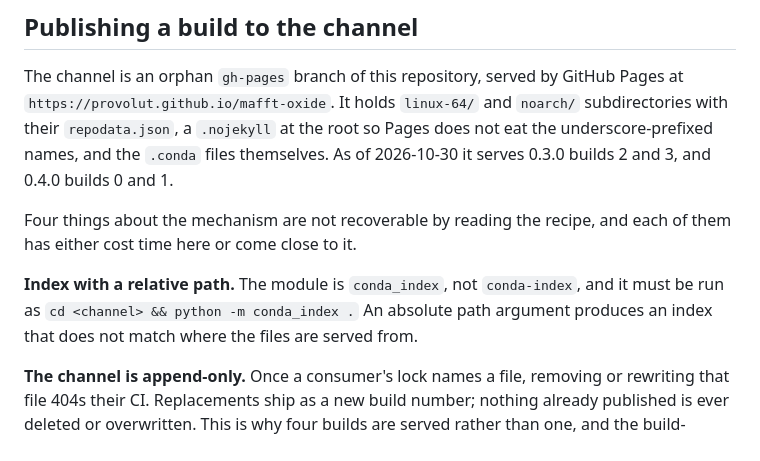
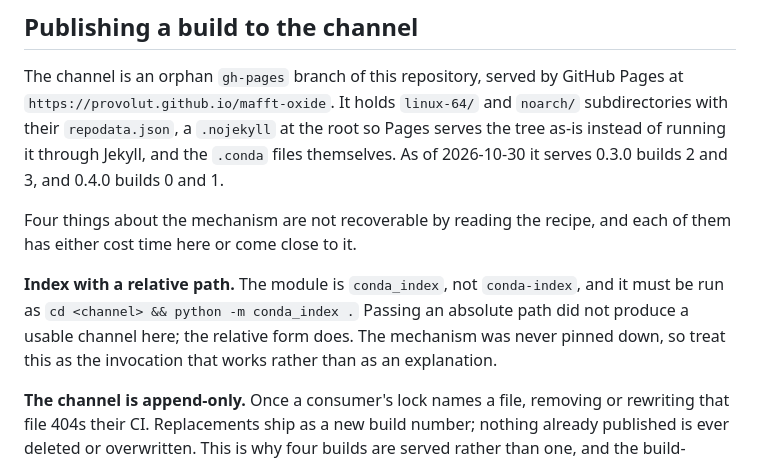
Before and after one commit to Provolut/mafft-oxide, a Markdown page: provolut/DEPLOYMENT.md, the part around the change. Rendered like a GitHub page.

Commit message:
docs: two of those four reasons were reconstructed, not observed
The section claimed all four facts were measured. Two were not, and both
failed the same way: the observation was real and the mechanism attached to it
was invented afterwards to make it sound understood.

`.nojekyll` was justified as stopping Pages from eating underscore-prefixed
names. Nothing in the channel tree starts with an underscore -- the only one
is mid-name, in `h1250391_1`, which Jekyll does not touch. The file belongs
there, so the practice stands and only the reason was wrong; it now says what
is true, that the tree is served as-is without a Jekyll pass.

The conda_index note asserted that an absolute path yields an index that does
not match where the files are served from. What was actually seen is narrower:
the absolute form did not produce a usable channel and the relative form does.
Recorded that way, with the mechanism explicitly marked as never pinned down,
so nobody later reasons from an explanation that was guessed.

Neither error would have broken a release. Both would have been quoted as
established, which is the failure this repository's measure-do-not-assert rule
is about.

```diff
--- a/provolut/DEPLOYMENT.md
+++ b/provolut/DEPLOYMENT.md
@@ -264,8 +264,8 @@ convenience.
 The channel is an orphan `gh-pages` branch of this repository, served by GitHub
 Pages at `https://provolut.github.io/mafft-oxide`. It holds `linux-64/` and
 `noarch/` subdirectories with their `repodata.json`, a `.nojekyll` at the root
-so Pages does not eat the underscore-prefixed names, and the `.conda` files
-themselves. As of 2026-10-30 it serves 0.3.0 builds 2 and 3, and 0.4.0 builds
+so Pages serves the tree as-is instead of running it through Jekyll, and the
+`.conda` files themselves. As of 2026-10-30 it serves 0.3.0 builds 2 and 3, and 0.4.0 builds
 0 and 1.
 
 Four things about the mechanism are not recoverable by reading the recipe, and
@@ -273,8 +273,9 @@ each of them has either cost time here or come close to it.
 
 **Index with a relative path.** The module is `conda_index`, not
 `conda-index`, and it must be run as `cd <channel> && python -m conda_index .`
-An absolute path argument produces an index that does not match where the
-files are served from.
+Passing an absolute path did not produce a usable channel here; the relative
+form does. The mechanism was never pinned down, so treat this as the invocation
+that works rather than as an explanation.
 
 **The channel is append-only.** Once a consumer's lock names a file, removing
 or rewriting that file 404s their CI. Replacements ship as a new build number;
```
